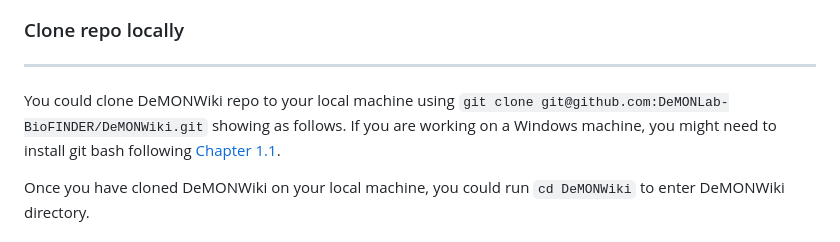
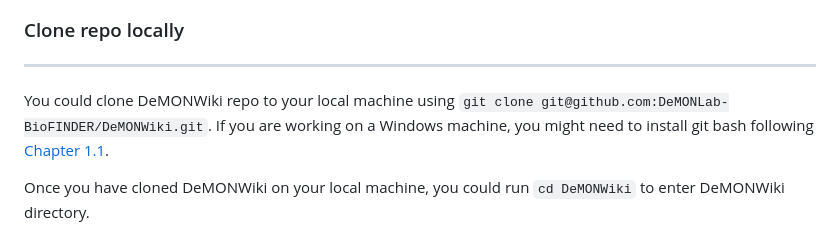
Before and after one commit to DeMONLab-BioFINDER/DeMONWiki, a Markdown page: articles/Contribute.md, the part around the change. GitHub-like rendering.

Commit message:
Git&Contribute 4

```diff
--- a/articles/Contribute.md
+++ b/articles/Contribute.md
@@ -20,7 +20,7 @@ The way contributing to DeMONWiki follows general git workflow. If you are not f
 
 ---
 
-You could clone DeMONWiki repo to your local machine using `git clone git@github.com:DeMONLab-BioFINDER/DeMONWiki.git` showing as follows. If you are working on a Windows machine, you might need to install git bash following [Chapter 1.1](https://demonlab-biofinder.github.io/DeMONWiki/articles/chapter_1/Ch1.1_GitWiki.html).
+You could clone DeMONWiki repo to your local machine using `git clone git@github.com:DeMONLab-BioFINDER/DeMONWiki.git`. If you are working on a Windows machine, you might need to install git bash following [Chapter 1.1](https://demonlab-biofinder.github.io/DeMONWiki/articles/chapter_1/Ch1.1_GitWiki.html).
 
 Once you have cloned DeMONWiki on your local machine, you could run `cd DeMONWiki` to enter DeMONWiki directory.
 
```
Also changed, not shown: articles/chapter_1/Ch1.1_GitWiki.md (+7 -7 lines), articles/chapter_1/Ch1.2_LabGitGuidelines.md (+3 -2 lines).
